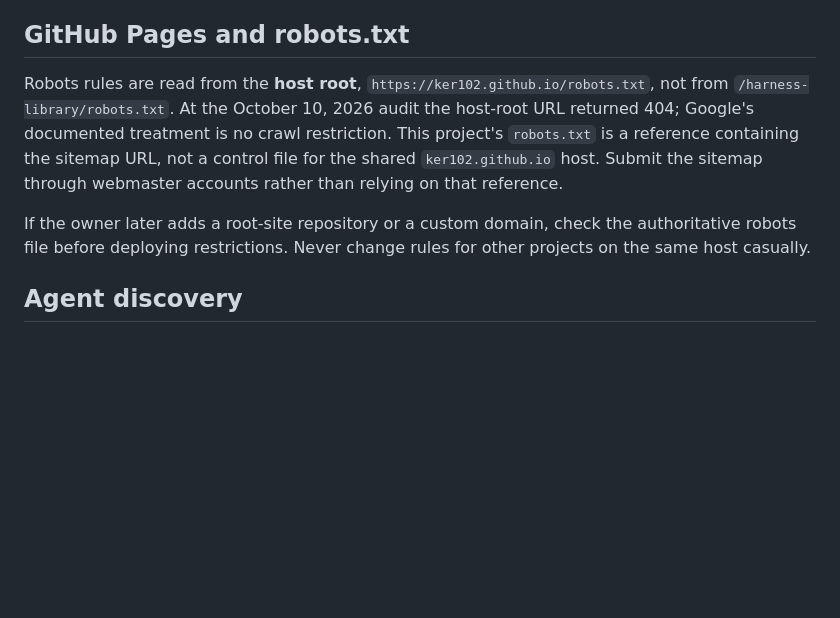
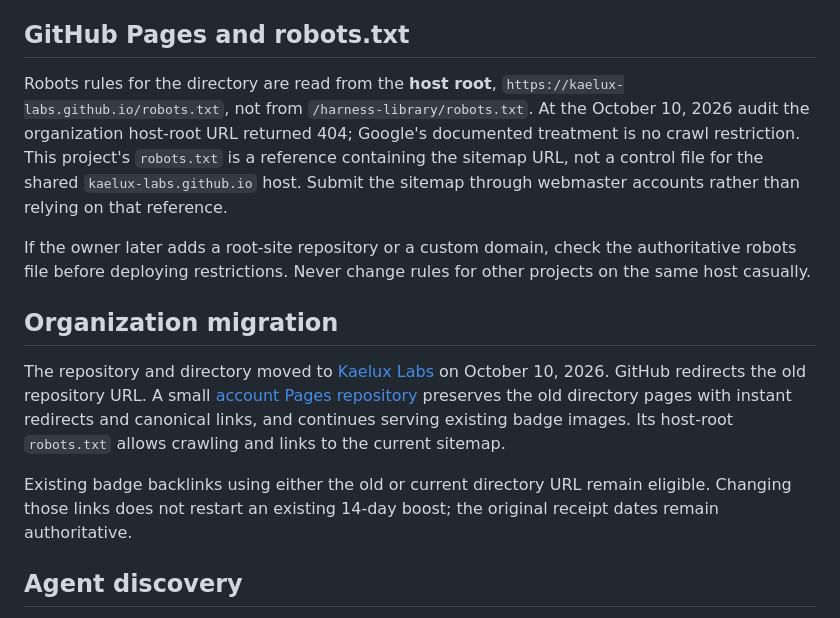
Before and after one commit to Kaelux-Labs/harness-library, a Markdown page: docs/discovery.md, the part around the change. Drawn GitHub-style; blank space fills up the shorter version.

Commit message:
Document migration and current crawl configuration

```diff
--- a/docs/discovery.md
+++ b/docs/discovery.md
@@ -32,9 +32,15 @@ For a deliberate content update outside the workflow, build first, then run `pyt
 
 ## GitHub Pages and robots.txt
 
-Robots rules are read from the **host root**, `https://ker102.github.io/robots.txt`, not from `/harness-library/robots.txt`. At the October 10, 2026 audit the host-root URL returned 404; Google's documented treatment is no crawl restriction. This project's `robots.txt` is a reference containing the sitemap URL, not a control file for the shared `ker102.github.io` host. Submit the sitemap through webmaster accounts rather than relying on that reference.
+Robots rules for the directory are read from the **host root**, `https://kaelux-labs.github.io/robots.txt`, not from `/harness-library/robots.txt`. At the October 10, 2026 audit the organization host-root URL returned 404; Google's documented treatment is no crawl restriction. This project's `robots.txt` is a reference containing the sitemap URL, not a control file for the shared `kaelux-labs.github.io` host. Submit the sitemap through webmaster accounts rather than relying on that reference.
 
 If the owner later adds a root-site repository or a custom domain, check the authoritative robots file before deploying restrictions. Never change rules for other projects on the same host casually.
+
+## Organization migration
+
+The repository and directory moved to [Kaelux Labs](https://github.com/Kaelux-Labs/harness-library) on October 10, 2026. GitHub redirects the old repository URL. A small [account Pages repository](https://github.com/Ker102/ker102.github.io) preserves the old directory pages with instant redirects and canonical links, and continues serving existing badge images. Its host-root `robots.txt` allows crawling and links to the current sitemap.
+
+Existing badge backlinks using either the old or current directory URL remain eligible. Changing those links does not restart an existing 14-day boost; the original receipt dates remain authoritative.
 
 ## Agent discovery
 
```
